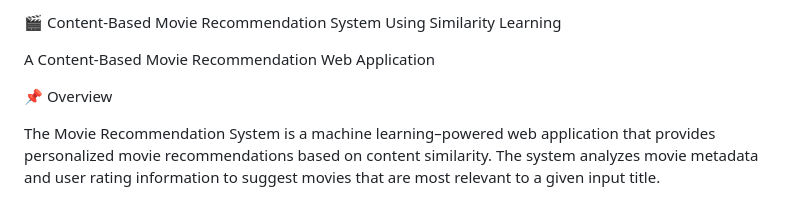
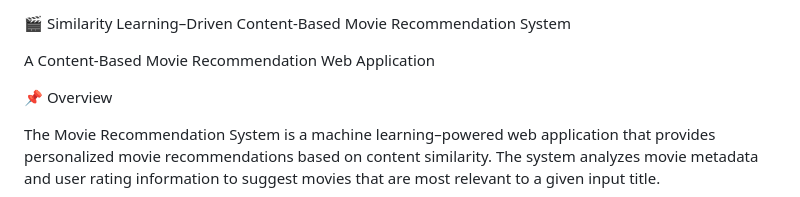
Before and after one commit to Mvkarthikeya07/Content-Based-Movie-Recommendation-System-Using-Similarity-Learning, a Markdown page: README.md, the part around the change. GitHub-like rendering.

```diff
--- a/README.md
+++ b/README.md
@@ -1,4 +1,4 @@
-🎬 Content-Based Movie Recommendation System Using Similarity Learning
+🎬 Similarity Learning–Driven Content-Based Movie Recommendation System
 
 A Content-Based Movie Recommendation Web Application
 
```
